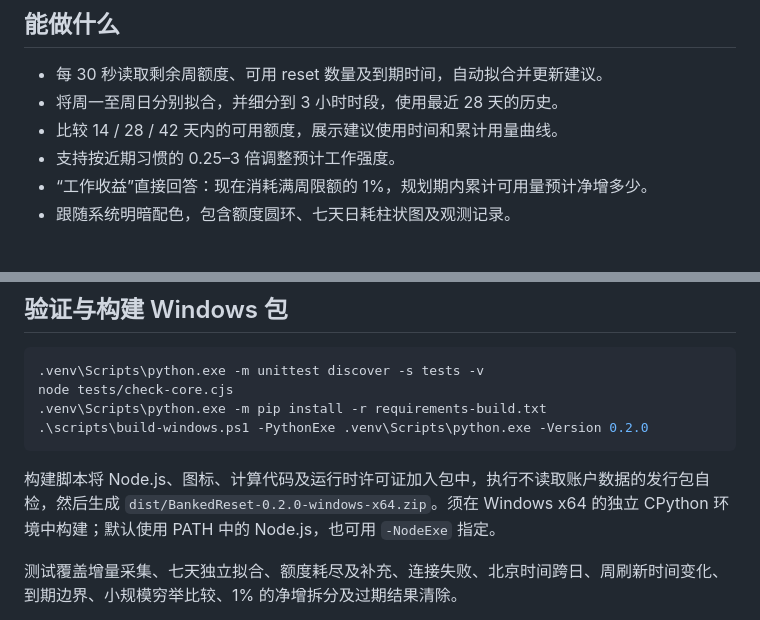
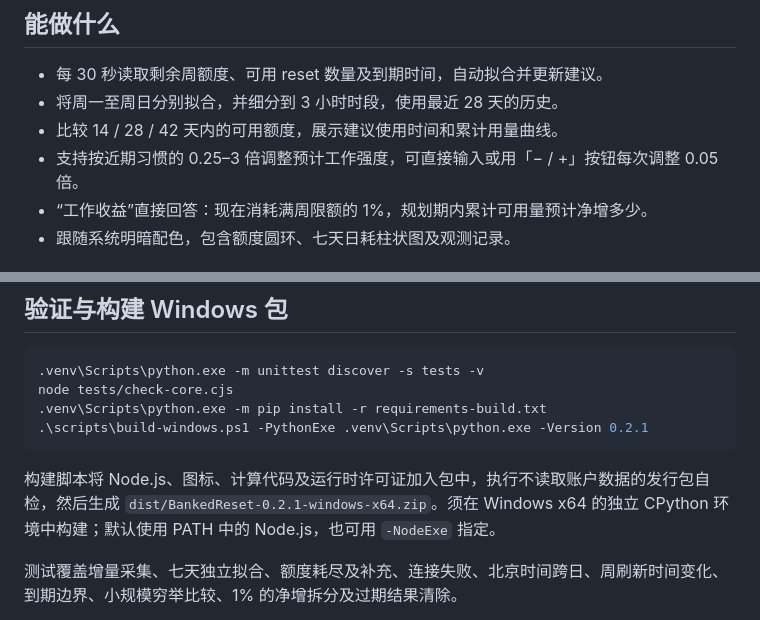
Before and after one commit to Isabelle20070607/bank-reset-calculator, a Markdown page: README.md, 2 parts joined by grey strips. Drawn GitHub-style.

````diff
--- a/README.md
+++ b/README.md
@@ -24,7 +24,7 @@ Codex CLI 可按官方说明安装并运行 `codex login` 登录。若工具找
 - 每 30 秒读取剩余周额度、可用 reset 数量及到期时间，自动拟合并更新建议。
 - 将周一至周日分别拟合，并细分到 3 小时时段，使用最近 28 天的历史。
 - 比较 14 / 28 / 42 天内的可用额度，展示建议使用时间和累计用量曲线。
-- 支持按近期习惯的 0.25–3 倍调整预计工作强度。
+- 支持按近期习惯的 0.25–3 倍调整预计工作强度，可直接输入或用「− / +」按钮每次调整 0.05 倍。
 - “工作收益”直接回答：现在消耗满周限额的 1%，规划期内累计可用量预计净增多少。
 - 跟随系统明暗配色，包含额度圆环、七天日耗柱状图及观测记录。
 
@@ -80,10 +80,10 @@ python -m venv .venv
 .venv\Scripts\python.exe -m unittest discover -s tests -v
 node tests/check-core.cjs
 .venv\Scripts\python.exe -m pip install -r requirements-build.txt
-.\scripts\build-windows.ps1 -PythonExe .venv\Scripts\python.exe -Version 0.2.0
+.\scripts\build-windows.ps1 -PythonExe .venv\Scripts\python.exe -Version 0.2.1
 ```
 
-构建脚本将 Node.js、图标、计算代码及运行时许可证加入包中，执行不读取账户数据的发行包自检，然后生成 `dist/BankedReset-0.2.0-windows-x64.zip`。须在 Windows x64 的独立 CPython 环境中构建；默认使用 PATH 中的 Node.js，也可用 `-NodeExe` 指定。
+构建脚本将 Node.js、图标、计算代码及运行时许可证加入包中，执行不读取账户数据的发行包自检，然后生成 `dist/BankedReset-0.2.1-windows-x64.zip`。须在 Windows x64 的独立 CPython 环境中构建；默认使用 PATH 中的 Node.js，也可用 `-NodeExe` 指定。
 
 测试覆盖增量采集、七天独立拟合、额度耗尽及补充、连接失败、北京时间跨日、周刷新时间变化、到期边界、小规模穷举比较、1% 的净增拆分及过期结果清除。
 
````
Also changed, not shown: docs/release-notes-0.2.1.md (added, +7 -0 lines), docs/preview.png, docs/work-return.png, 4 other files.
